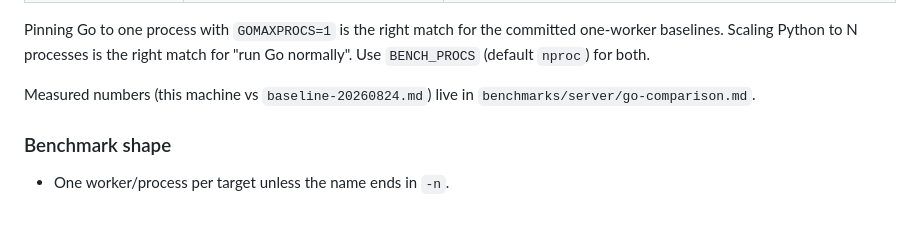
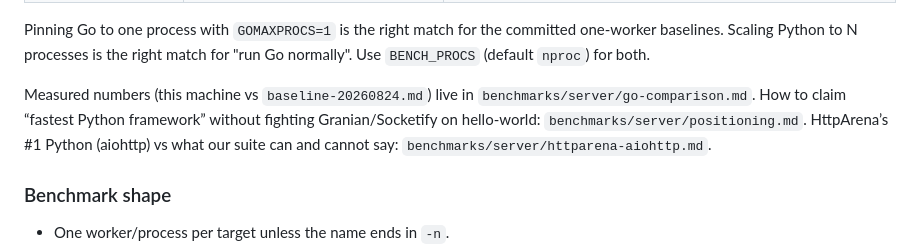
Before and after one commit to Bobowski/stario, a Markdown page: benchmarks/README.md, the part around the change. GitHub-like rendering; blank space fills up the shorter version.

```diff
--- a/benchmarks/README.md
+++ b/benchmarks/README.md
@@ -123,7 +123,10 @@ committed one-worker baselines. Scaling Python to N processes is the right
 match for "run Go normally". Use `BENCH_PROCS` (default `nproc`) for both.
 
 Measured numbers (this machine vs `baseline-20260824.md`) live in
-`benchmarks/server/go-comparison.md`.
+`benchmarks/server/go-comparison.md`. How to claim “fastest Python
+framework” without fighting Granian/Socketify on hello-world:
+`benchmarks/server/positioning.md`. HttpArena’s #1 Python (aiohttp)
+vs what our suite can and cannot say: `benchmarks/server/httparena-aiohttp.md`.
 
 ### Benchmark shape
 
```
Also changed, not shown: benchmarks/server/httparena-aiohttp.md (added, +189 -0 lines), benchmarks/server/positioning.md (+16 -0 lines).
